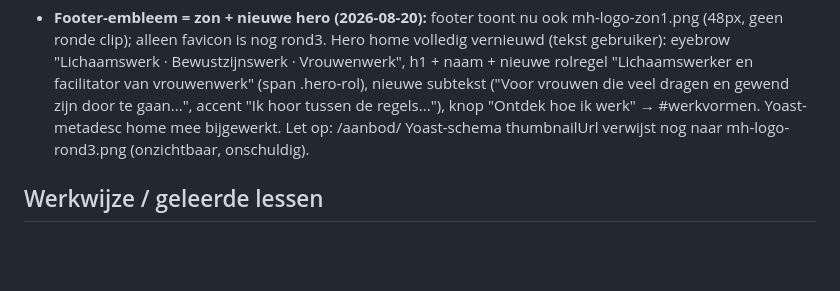
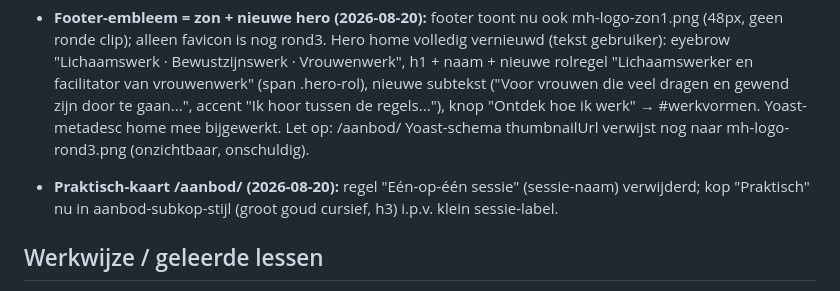
Before and after one commit to sowiesostudio-bot/test, a Markdown page: CLAUDE.md, the part around the change. GitHub-like rendering; blank space fills up the shorter version.

Commit message:
Aanbod: Praktisch-kaart opgeschoond, kop in subkop-stijl
Co-Authored-By: Claude Fable 5 <noreply@anthropic.com>
Claude-Session: https://claude.ai/code/session_01JvSzt8J6jj8PXEUeYYN7Vg

```diff
--- a/CLAUDE.md
+++ b/CLAUDE.md
@@ -420,6 +420,10 @@ gefixt naar marijn-hageman, widget gestyled via CSS-variabelen]
   bijgewerkt. Let op: /aanbod/ Yoast-schema thumbnailUrl verwijst nog
   naar mh-logo-rond3.png (onzichtbaar, onschuldig).
 
+- **Praktisch-kaart /aanbod/ (2026-08-20):** regel "Eén-op-één sessie"
+  (sessie-naam) verwijderd; kop "Praktisch" nu in aanbod-subkop-stijl
+  (groot goud cursief, h3) i.p.v. klein sessie-label.
+
 ## Werkwijze / geleerde lessen
 
 - De Novamira-tools laden via `.mcp.json`; lukt dat niet, dan werkt de
```
